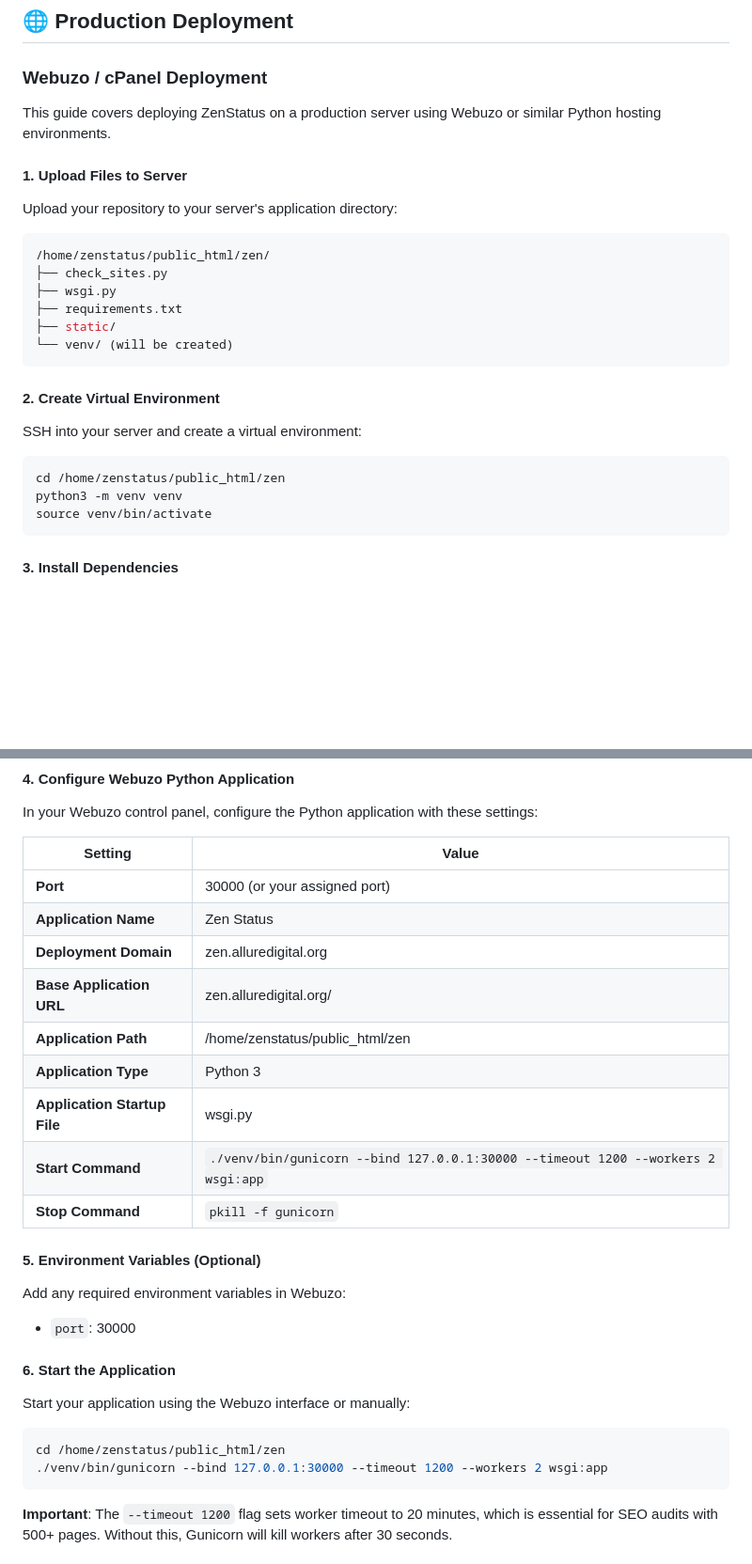
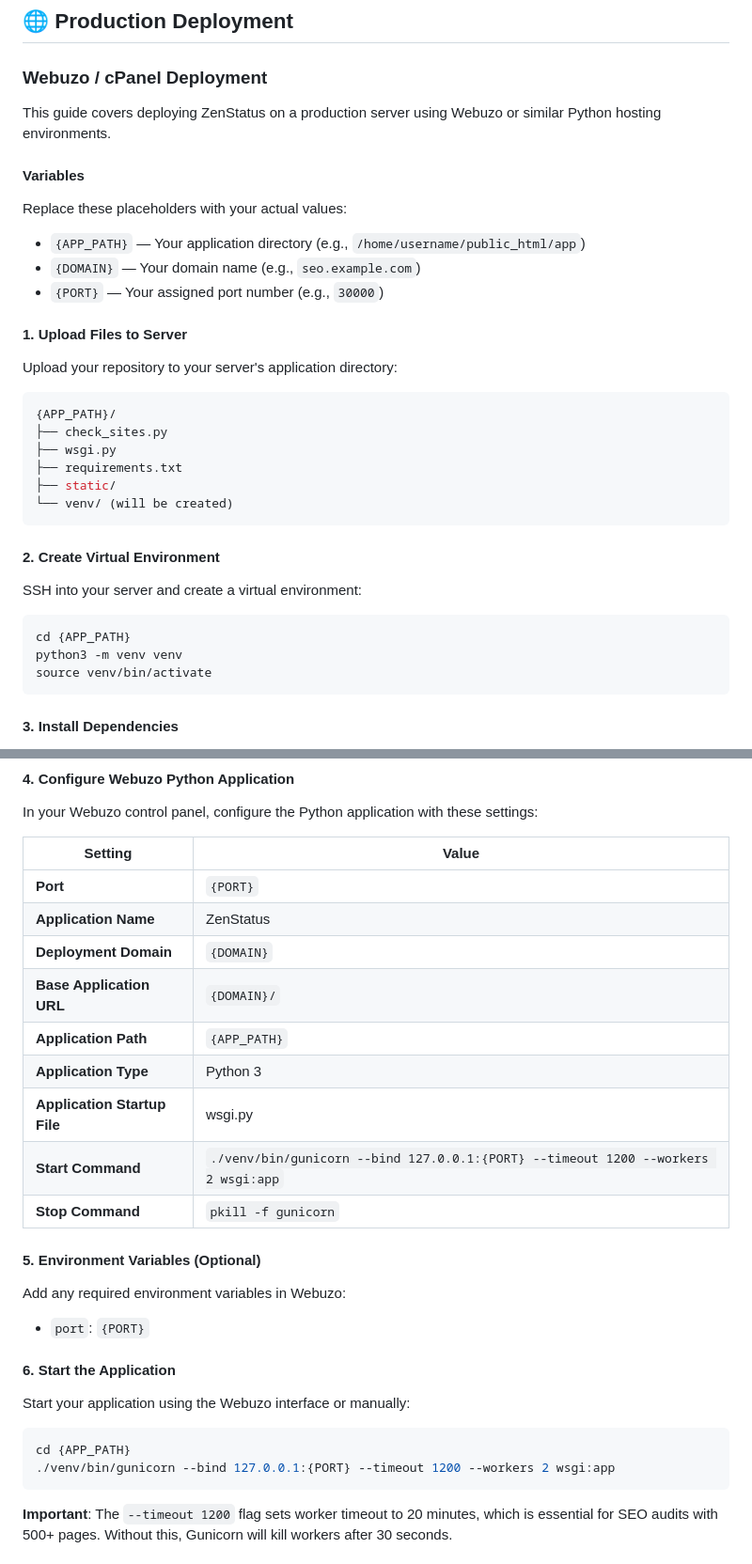
Before and after one commit to ehteshamaliii/zenstatus, a Markdown page: README.md, 2 parts joined by grey strips. Shown at 94% size. Drawn GitHub-style; blank space fills up the shorter version.

Commit message:
Product Deployment Information

````diff
--- a/README.md
+++ b/README.md
@@ -112,11 +112,18 @@
 
 This guide covers deploying ZenStatus on a production server using Webuzo or similar Python hosting environments.
 
+#### Variables
+
+Replace these placeholders with your actual values:
+- `{APP_PATH}` — Your application directory (e.g., `/home/username/public_html/app`)
+- `{DOMAIN}` — Your domain name (e.g., `seo.example.com`)
+- `{PORT}` — Your assigned port number (e.g., `30000`)
+
 #### 1. Upload Files to Server
 
 Upload your repository to your server's application directory:
 ```bash
-/home/zenstatus/public_html/zen/
+{APP_PATH}/
 ├── check_sites.py
 ├── wsgi.py
 ├── requirements.txt
@@ -128,7 +135,7 @@ Upload your repository to your server's application directory:
 
 SSH into your server and create a virtual environment:
 ```bash
-cd /home/zenstatus/public_html/zen
+cd {APP_PATH}
 python3 -m venv venv
 source venv/bin/activate
 ```
@@ -147,27 +154,27 @@ In your Webuzo control panel, configure the Python application with these settin
 
 | Setting | Value |
 |---------|-------|
-| **Port** | 30000 (or your assigned port) |
-| **Application Name** | Zen Status |
-| **Deployment Domain** | zen.alluredigital.org |
-| **Base Application URL** | zen.alluredigital.org/ |
-| **Application Path** | /home/zenstatus/public_html/zen |
+| **Port** | `{PORT}` |
+| **Application Name** | ZenStatus |
+| **Deployment Domain** | `{DOMAIN}` |
+| **Base Application URL** | `{DOMAIN}/` |
+| **Application Path** | `{APP_PATH}` |
 | **Application Type** | Python 3 |
 | **Application Startup File** | wsgi.py |
-| **Start Command** | `./venv/bin/gunicorn --bind 127.0.0.1:30000 --timeout 1200 --workers 2 wsgi:app` |
+| **Start Command** | `./venv/bin/gunicorn --bind 127.0.0.1:{PORT} --timeout 1200 --workers 2 wsgi:app` |
 | **Stop Command** | `pkill -f gunicorn` |
 
 #### 5. Environment Variables (Optional)
 
 Add any required environment variables in Webuzo:
-- `port`: 30000
+- `port`: `{PORT}`
 
 #### 6. Start the Application
 
 Start your application using the Webuzo interface or manually:
 ```bash
-cd /home/zenstatus/public_html/zen
-./venv/bin/gunicorn --bind 127.0.0.1:30000 --timeout 1200 --workers 2 wsgi:app
+cd {APP_PATH}
+./venv/bin/gunicorn --bind 127.0.0.1:{PORT} --timeout 1200 --workers 2 wsgi:app
 ```
 
 **Important**: The `--timeout 1200` flag sets worker timeout to 20 minutes, which is essential for SEO audits with 500+ pages. Without this, Gunicorn will kill workers after 30 seconds.
````
